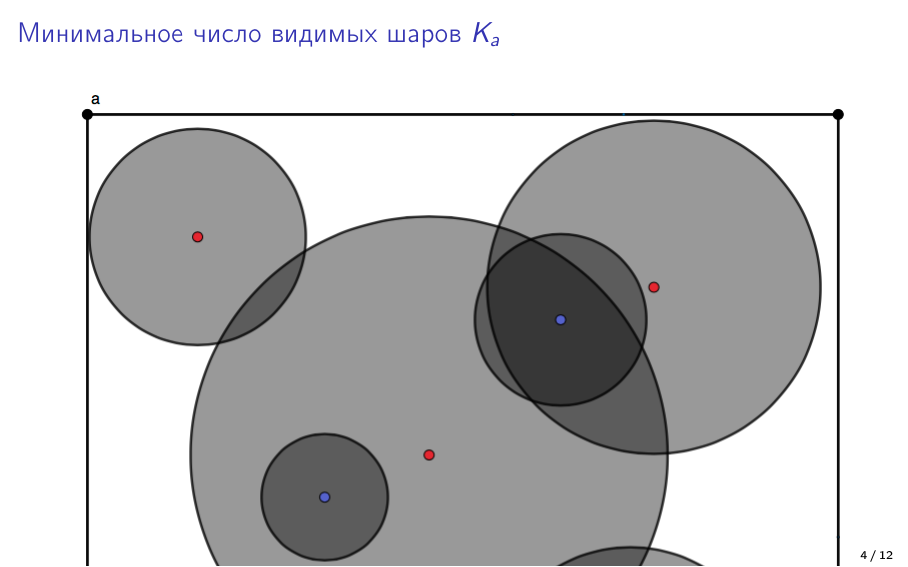
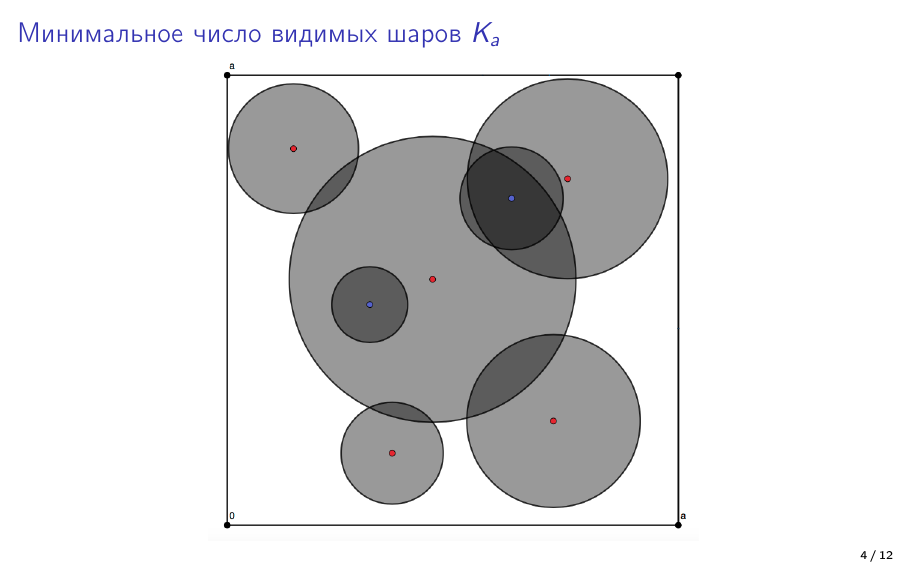
Before and after one commit to Maridav/Thesis, LaTeX slides (presentation.tex): page 4 of 12. Compiled offline with pdfLaTeX.

Commit message:
Updates from Overleaf

```diff
--- a/presentation.tex
+++ b/presentation.tex
@@ -202,7 +202,7 @@ $$S_a = \cuplim_{i=1}^N B(\xi_i, R_i) \cap [0,a]^d.$$
 
 \begin{frame}{Минимальное число видимых шаров $K_a$}
 \begin{center}
-  \includegraphics[scale = 0.5]{pic1.png}
+  \includegraphics[scale = 0.3]{pic1.png}
 \end{center}
 
 %\begin{multline*}
```
